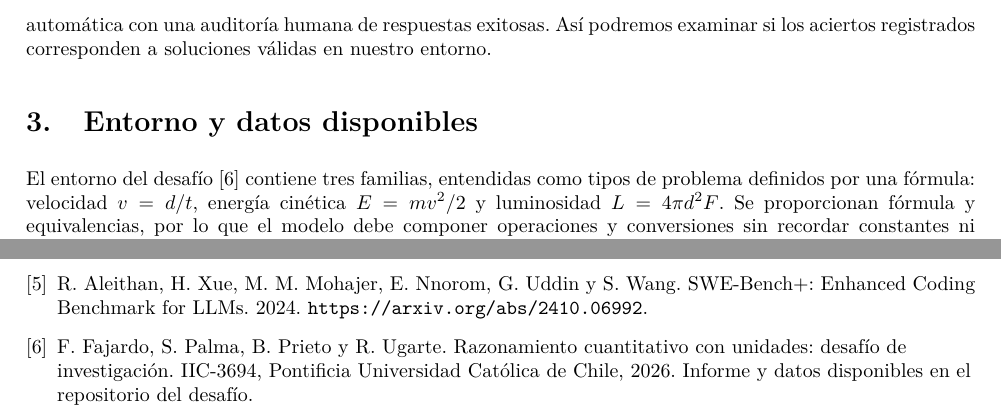
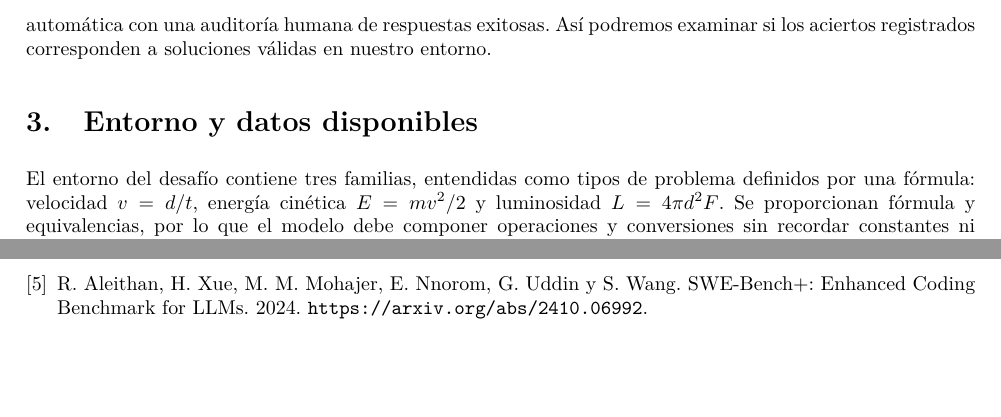
Before and after one commit to spmasabeu/research-challenge-ia-gen-202602, a LaTeX document (deliveries/project-1-proposal/source/main.tex, which reads deliveries/project-1-proposal/source/content.tex): two parts of pages 2 and 4 of 4, joined at a grey line, cut so that both start at the same text, the shorter picture padded with empty space. Compiled offline with pdfLaTeX.

Commit message:
docs: remove challenge report reference

```diff
--- a/deliveries/project-1-proposal/source/content.tex
+++ b/deliveries/project-1-proposal/source/content.tex
@@ -59,7 +59,7 @@ una auditoría humana de respuestas exitosas. Así podremos examinar si los
 aciertos registrados corresponden a soluciones válidas en nuestro entorno.
 
 \section{Entorno y datos disponibles}
-El entorno del desafío~\cite{challenge} contiene tres familias, entendidas como
+El entorno del desafío contiene tres familias, entendidas como
 tipos de problema definidos por una fórmula: velocidad $v=d/t$, energía cinética
 $E=mv^2/2$ y luminosidad $L=4\pi d^2F$. Se proporcionan fórmula y equivalencias,
 por lo que el modelo debe componer operaciones y conversiones sin recordar
@@ -201,9 +201,5 @@ of Mathematical Reasoning in Open Language Models. 2024.
 \bibitem{swebenchplus} R. Aleithan, H. Xue, M. M. Mohajer, E. Nnorom,
 G. Uddin y S. Wang. SWE-Bench+: Enhanced Coding Benchmark for LLMs. 2024.
 \url{https://arxiv.org/abs/2410.06992}.
-\bibitem{challenge} F. Fajardo, S. Palma, B. Prieto y R. Ugarte.
-Razonamiento cuantitativo con unidades: desafío de investigación. IIC-3694,
-Pontificia Universidad Católica de Chile, 2026. Informe y datos disponibles en
-\href{https://github.com/spmasabeu/research-challenge-ia-gen-202602/tree/e99f9e922b52bb56993d87e683f6a1bc217e7b36/deliveries/challenge-clean}{el repositorio del desafío}.
 \end{thebibliography}
 \endgroup
```
Also changed, not shown: deliveries/project-1-proposal/propuesta.pdf.
